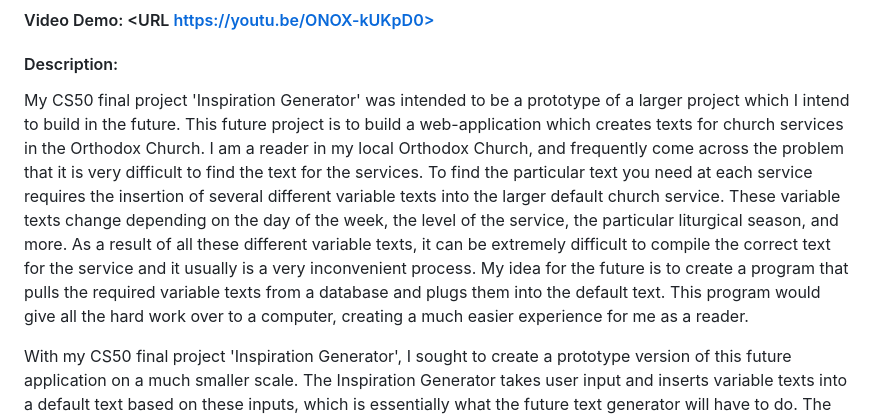
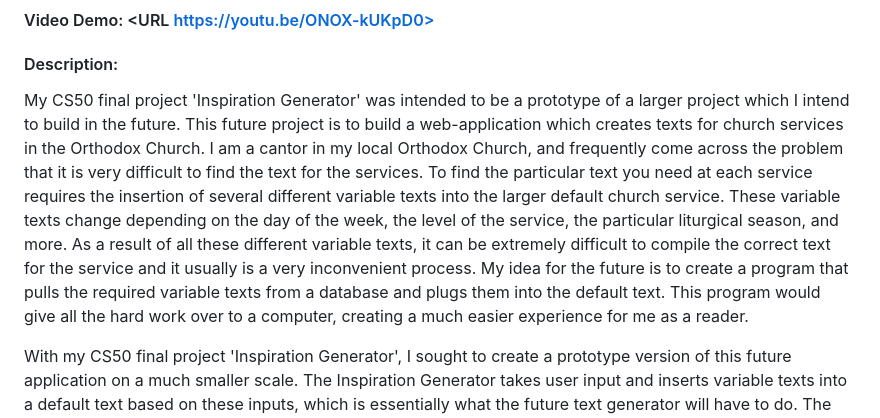
Before and after one commit to martinobarbino/Coding-Projects, a Markdown page: Final Projects/CS50x Final Project/README.md, the part around the change. Drawn GitHub-style.

```diff
--- a/Final Projects/CS50x Final Project/README.md
+++ b/Final Projects/CS50x Final Project/README.md
@@ -1,7 +1,7 @@
 # Inspiration Generator
 #### Video Demo:  <URL https://youtu.be/ONOX-kUKpD0>
 #### Description:
-My CS50 final project 'Inspiration Generator' was intended to be a prototype of a larger project which I intend to build in the future. This future project is to build a web-application which creates texts for church services in the Orthodox Church. I am a reader in my local Orthodox Church, and frequently come across the problem that it is very difficult to find the text for the services. To find the particular text you need at each service requires the insertion of several different variable texts into the larger default church service. These variable texts change depending on the day of the week, the level of the service, the particular liturgical season, and more. As a result of all these different variable texts, it can be extremely difficult to compile the correct text for the service and it usually is a very inconvenient process. My idea for the future is to create a program that pulls the required variable texts from a database and plugs them into the default text. This program would give all the hard work over to a computer, creating a much easier experience for me as a reader.
+My CS50 final project 'Inspiration Generator' was intended to be a prototype of a larger project which I intend to build in the future. This future project is to build a web-application which creates texts for church services in the Orthodox Church. I am a cantor in my local Orthodox Church, and frequently come across the problem that it is very difficult to find the text for the services. To find the particular text you need at each service requires the insertion of several different variable texts into the larger default church service. These variable texts change depending on the day of the week, the level of the service, the particular liturgical season, and more. As a result of all these different variable texts, it can be extremely difficult to compile the correct text for the service and it usually is a very inconvenient process. My idea for the future is to create a program that pulls the required variable texts from a database and plugs them into the default text. This program would give all the hard work over to a computer, creating a much easier experience for me as a reader.
 
 With my CS50 final project 'Inspiration Generator', I sought to create a prototype version of this future application on a much smaller scale. The Inspiration Generator takes user input and inserts variable texts into a default text based on these inputs, which is essentially what the future text generator will have to do. The theme of the Inspiration Generator is to output an inspirational quote based on user input. I decided to keep the quotes extremely simple in order to keep the project at a manageable scale, and in order to avoid monotony I tried to make these simple quotes somewhat humorous in nature.
 
```
